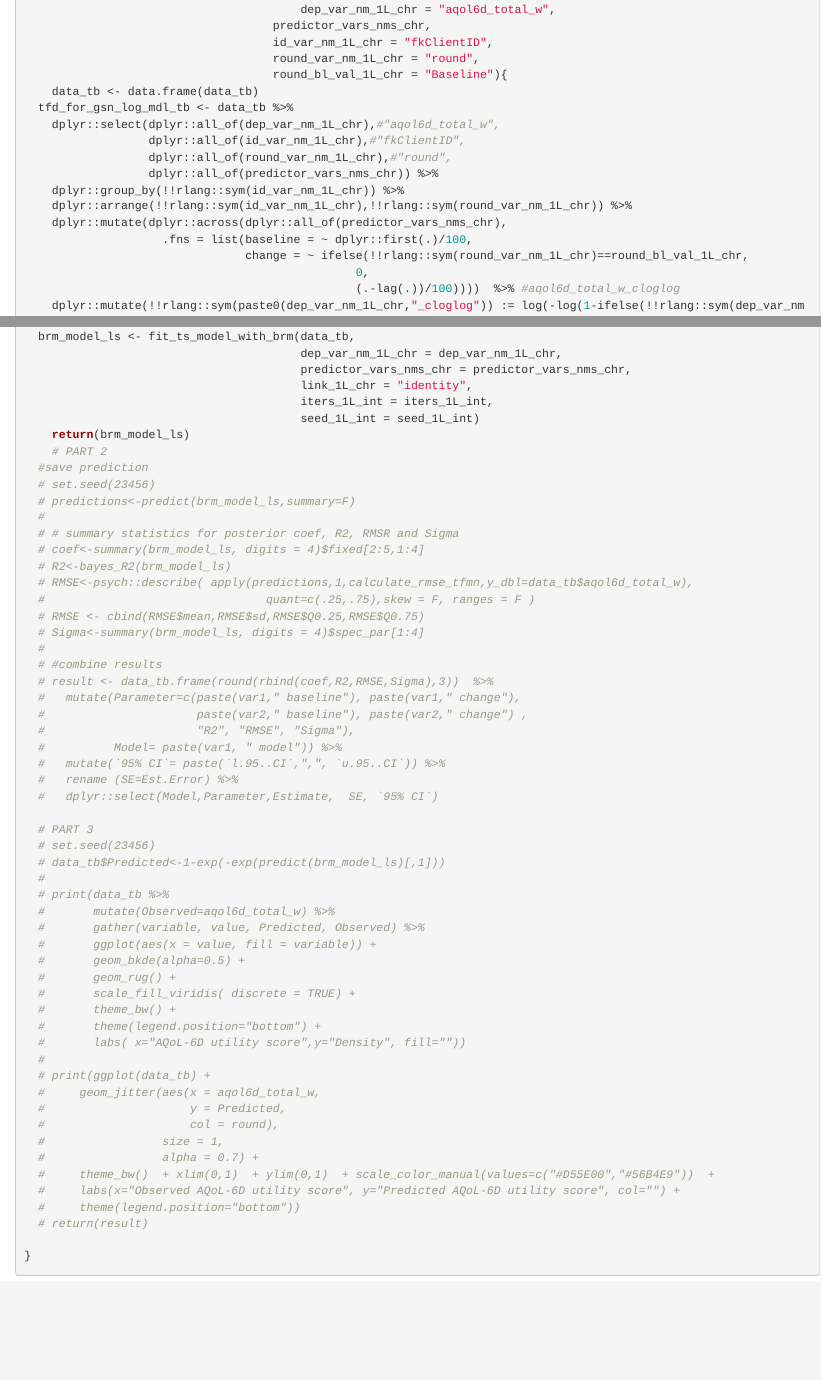
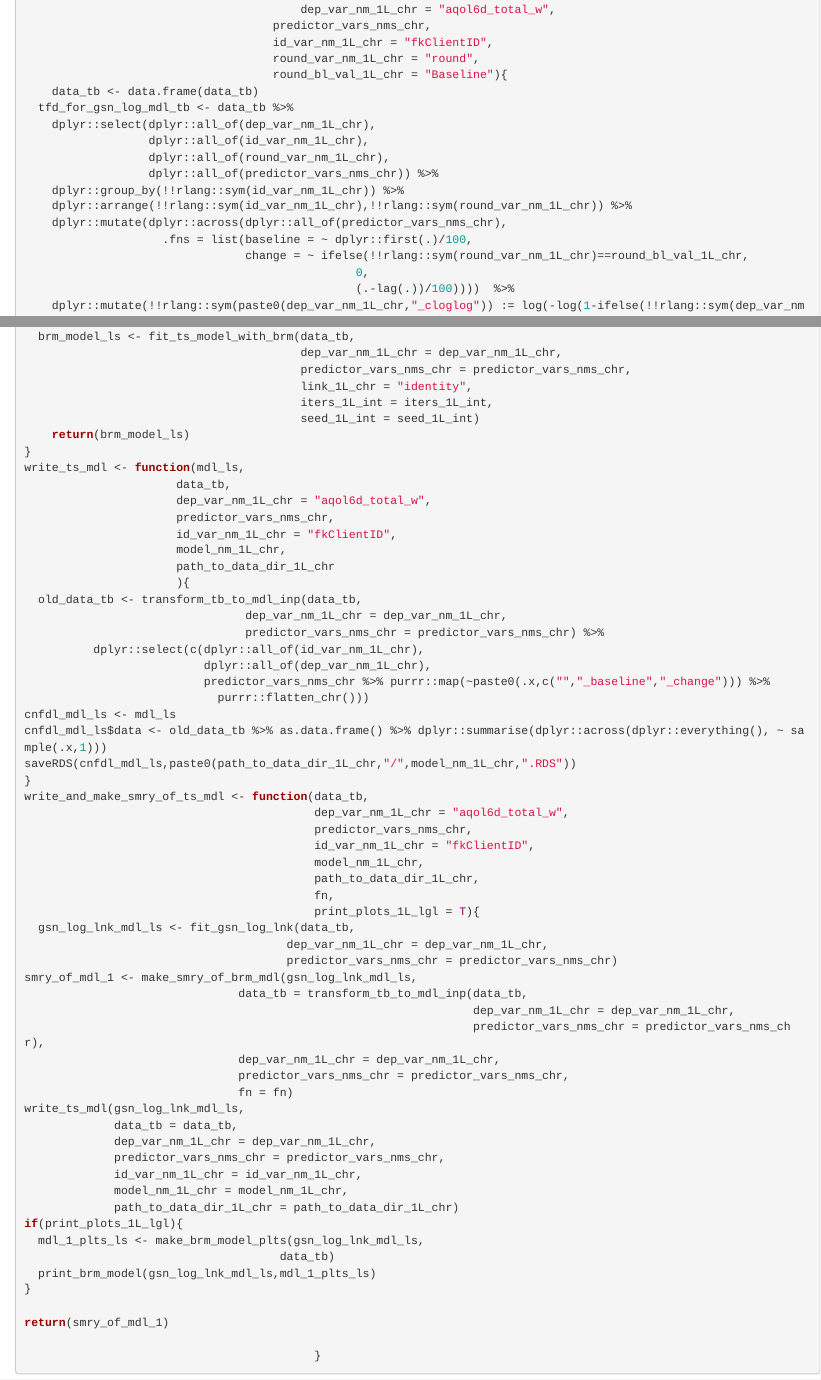
Before and after one commit to ready4-dev/TTU, an R Markdown document (vignettes/Child_RMDs/AQoL_6D_Replication_Fns.Rmd): the page in a window 1100 px wide, from 280 px down, and a second part further down, joined at a grey line. Rendered offline with R 4.5, knitr and Pandoc, with nearby package versions; some code elsewhere in the file could not run offline; common packages that the code uses without loading them are loaded.

Commit message:
Refactored

````diff
--- a/vignettes/Child_RMDs/AQoL_6D_Replication_Fns.Rmd
+++ b/vignettes/Child_RMDs/AQoL_6D_Replication_Fns.Rmd
@@ -20,9 +20,9 @@ transform_tb_to_mdl_inp <- function(data_tb,
                                     round_bl_val_1L_chr = "Baseline"){
     data_tb <- data.frame(data_tb)
   tfd_for_gsn_log_mdl_tb <- data_tb %>%
-    dplyr::select(dplyr::all_of(dep_var_nm_1L_chr),#"aqol6d_total_w",
-                  dplyr::all_of(id_var_nm_1L_chr),#"fkClientID",
-                  dplyr::all_of(round_var_nm_1L_chr),#"round",
+    dplyr::select(dplyr::all_of(dep_var_nm_1L_chr),
+                  dplyr::all_of(id_var_nm_1L_chr),
+                  dplyr::all_of(round_var_nm_1L_chr),
                   dplyr::all_of(predictor_vars_nms_chr)) %>%
     dplyr::group_by(!!rlang::sym(id_var_nm_1L_chr)) %>%
     dplyr::arrange(!!rlang::sym(id_var_nm_1L_chr),!!rlang::sym(round_var_nm_1L_chr)) %>%
@@ -30,7 +30,7 @@ transform_tb_to_mdl_inp <- function(data_tb,
                     .fns = list(baseline = ~ dplyr::first(.)/100,
                                 change = ~ ifelse(!!rlang::sym(round_var_nm_1L_chr)==round_bl_val_1L_chr,
                                                 0,
-                                                (.-lag(.))/100))))  %>% #aqol6d_total_w_cloglog
+                                                (.-lag(.))/100))))  %>%
     dplyr::mutate(!!rlang::sym(paste0(dep_var_nm_1L_chr,"_cloglog")) := log(-log(1-ifelse(!!rlang::sym(dep_var_nm_1L_chr)==1,0.999,!!rlang::sym(dep_var_nm_1L_chr))))) %>%
     na.omit()
   return(tfd_for_gsn_log_mdl_tb)
@@ -182,58 +181,60 @@ fit_clg_log_tfmn <- function(data_tb,
                                         iters_1L_int = iters_1L_int,
                                         seed_1L_int = seed_1L_int)
     return(brm_model_ls)
-    # PART 2
-  #save prediction
-  # set.seed(23456)
-  # predictions<-predict(brm_model_ls,summary=F)
-  #
-  # # summary statistics for posterior coef, R2, RMSR and Sigma
-  # coef<-summary(brm_model_ls, digits = 4)$fixed[2:5,1:4]
-  # R2<-bayes_R2(brm_model_ls)
-  # RMSE<-psych::describe( apply(predictions,1,calculate_rmse_tfmn,y_dbl=data_tb$aqol6d_total_w),
-  #                                quant=c(.25,.75),skew = F, ranges = F )
-  # RMSE <- cbind(RMSE$mean,RMSE$sd,RMSE$Q0.25,RMSE$Q0.75)
-  # Sigma<-summary(brm_model_ls, digits = 4)$spec_par[1:4]
-  #
-  # #combine results
-  # result <- data_tb.frame(round(rbind(coef,R2,RMSE,Sigma),3))  %>%
-  #   mutate(Parameter=c(paste(var1," baseline"), paste(var1," change"),
-  #                      paste(var2," baseline"), paste(var2," change") ,
-  #                      "R2", "RMSE", "Sigma"),
-  #          Model= paste(var1, " model")) %>%
-  #   mutate(`95% CI`= paste(`l.95..CI`,",", `u.95..CI`)) %>%
-  #   rename (SE=Est.Error) %>%
-  #   dplyr::select(Model,Parameter,Estimate,  SE, `95% CI`)
-
-  # PART 3
-  # set.seed(23456)
-  # data_tb$Predicted<-1-exp(-exp(predict(brm_model_ls)[,1]))
-  #
-  # print(data_tb %>%
-  #       mutate(Observed=aqol6d_total_w) %>%
-  #       gather(variable, value, Predicted, Observed) %>%
-  #       ggplot(aes(x = value, fill = variable)) +
-  #       geom_bkde(alpha=0.5) +
-  #       geom_rug() +
-  #       scale_fill_viridis( discrete = TRUE) +
-  #       theme_bw() +
-  #       theme(legend.position="bottom") +
-  #       labs( x="AQoL-6D utility score",y="Density", fill=""))
-  #
-  # print(ggplot(data_tb) +
-  #     geom_jitter(aes(x = aqol6d_total_w,
-  #                     y = Predicted,
-  #                     col = round),
-  #                 size = 1,
-  #                 alpha = 0.7) +
-  #     theme_bw()  + xlim(0,1)  + ylim(0,1)  + scale_color_manual(values=c("#D55E00","#56B4E9"))  +
-  #     labs(x="Observed AQoL-6D utility score", y="Predicted AQoL-6D utility score", col="") +
-  #     theme(legend.position="bottom"))
-  # return(result)
-
+}
+write_ts_mdl <- function(mdl_ls,
+                      data_tb,
+                      dep_var_nm_1L_chr = "aqol6d_total_w",
+                      predictor_vars_nms_chr,
+                      id_var_nm_1L_chr = "fkClientID",
+                      model_nm_1L_chr,
+                      path_to_data_dir_1L_chr
+                      ){
+  old_data_tb <- transform_tb_to_mdl_inp(data_tb,
+                                dep_var_nm_1L_chr = dep_var_nm_1L_chr,
+                                predictor_vars_nms_chr = predictor_vars_nms_chr) %>%
+          dplyr::select(c(dplyr::all_of(id_var_nm_1L_chr),
+                          dplyr::all_of(dep_var_nm_1L_chr),
+                          predictor_vars_nms_chr %>% purrr::map(~paste0(.x,c("","_baseline","_change"))) %>%
+                            purrr::flatten_chr()))
+cnfdl_mdl_ls <- mdl_ls
+cnfdl_mdl_ls$data <- old_data_tb %>% as.data.frame() %>% dplyr::summarise(dplyr::across(dplyr::everything(), ~ sample(.x,1)))
+saveRDS(cnfdl_mdl_ls,paste0(path_to_data_dir_1L_chr,"/",model_nm_1L_chr,".RDS"))
+}
+write_and_make_smry_of_ts_mdl <- function(data_tb,
+                                          dep_var_nm_1L_chr = "aqol6d_total_w",
+                                          predictor_vars_nms_chr,
+                                          id_var_nm_1L_chr = "fkClientID",
+                                          model_nm_1L_chr,
+                                          path_to_data_dir_1L_chr,
+                                          fn,
+                                          print_plots_1L_lgl = T){
+  gsn_log_lnk_mdl_ls <- fit_gsn_log_lnk(data_tb,
+                                      dep_var_nm_1L_chr = dep_var_nm_1L_chr,
+                                      predictor_vars_nms_chr = predictor_vars_nms_chr)
+smry_of_mdl_1 <- make_smry_of_brm_mdl(gsn_log_lnk_mdl_ls,
+                               data_tb = transform_tb_to_mdl_inp(data_tb,
+                                                                 dep_var_nm_1L_chr = dep_var_nm_1L_chr,
+                                                                 predictor_vars_nms_chr = predictor_vars_nms_chr),
+                               dep_var_nm_1L_chr = dep_var_nm_1L_chr,
+                               predictor_vars_nms_chr = predictor_vars_nms_chr,
+                               fn = fn)
+write_ts_mdl(gsn_log_lnk_mdl_ls,
+             data_tb = data_tb,
+             dep_var_nm_1L_chr = dep_var_nm_1L_chr,
+             predictor_vars_nms_chr = predictor_vars_nms_chr,
+             id_var_nm_1L_chr = id_var_nm_1L_chr,
+             model_nm_1L_chr = model_nm_1L_chr,
+             path_to_data_dir_1L_chr = path_to_data_dir_1L_chr)
+if(print_plots_1L_lgl){
+  mdl_1_plts_ls <- make_brm_model_plts(gsn_log_lnk_mdl_ls,
+                                     data_tb)
+  print_brm_model(gsn_log_lnk_mdl_ls,mdl_1_plts_ls)
 }
 
+return(smry_of_mdl_1)
 
+                                          }
 ```
 
 ## PHQ9
````
Also changed, not shown: vignettes/Child_RMDs/AQoL_6D_Replication_Fns.Rmd (56 more changed lines).
